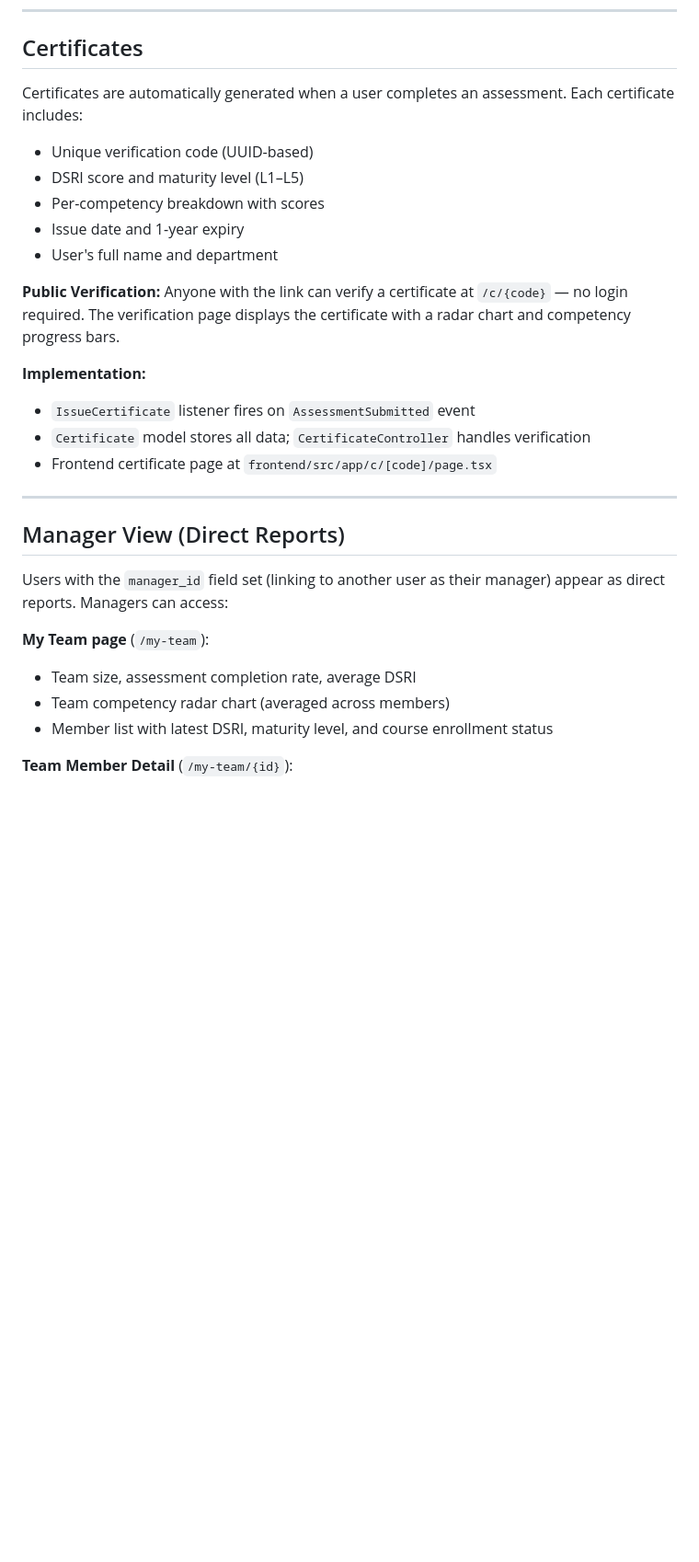
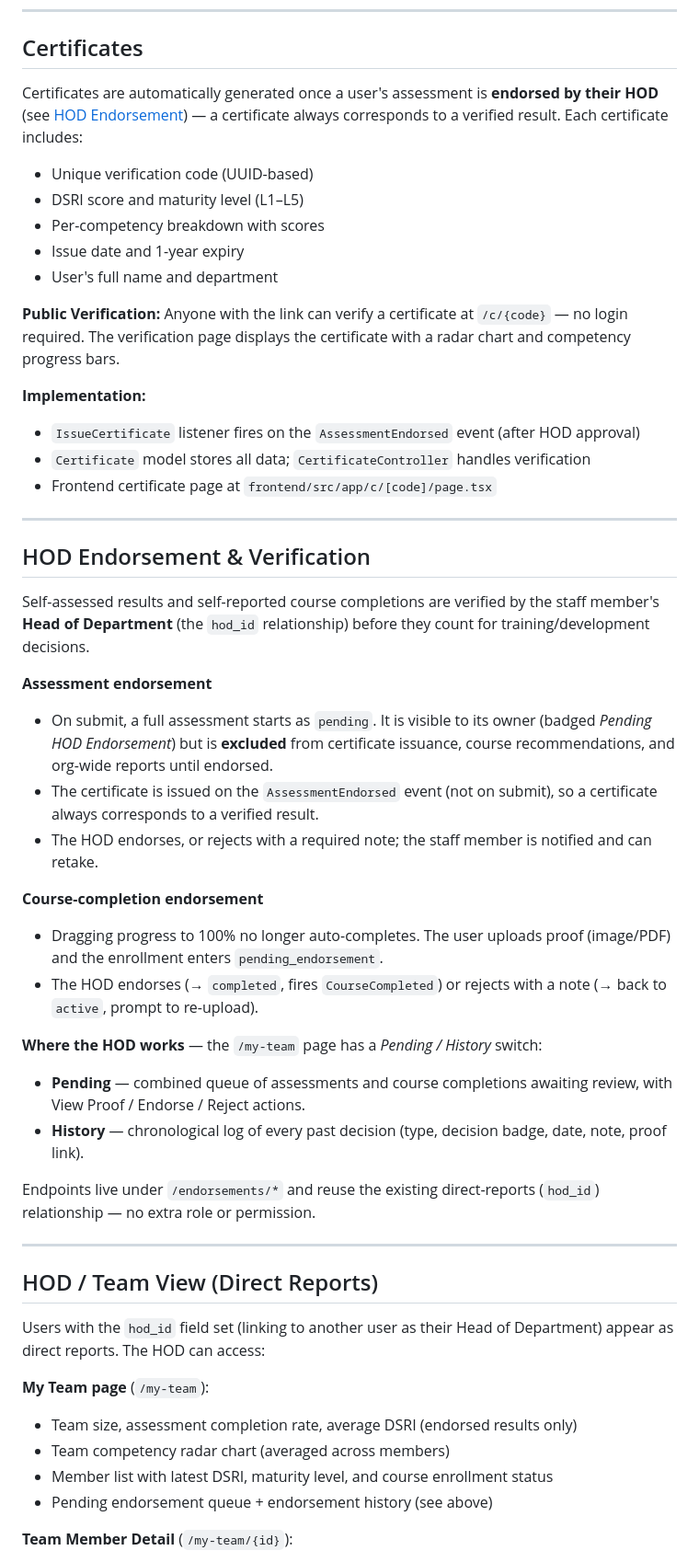
Before and after one commit to soonmh/AI-Enhanced-Digital-Skill-Course-Recommender-for-Government-Staff, a Markdown page: README.md, the part around one of its changes. Shown at 92% size. Drawn GitHub-style; blank space fills up the shorter version.

```diff
--- a/README.md
+++ b/README.md
@@ -839,7 +872,7 @@ The system integrates with **Google Gemini 3.1 Flash Lite** for seven AI-powered
 
 ## Certificates
 
-Certificates are automatically generated when a user completes an assessment. Each certificate includes:
+Certificates are automatically generated once a user's assessment is **endorsed by their HOD** (see [HOD Endorsement](#hod-endorsement--verification-1)) — a certificate always corresponds to a verified result. Each certificate includes:
 
 - Unique verification code (UUID-based)
 - DSRI score and maturity level (L1–L5)
@@ -850,20 +883,44 @@ Certificates are automatically generated when a user completes an assessment. Ea
 **Public Verification:** Anyone with the link can verify a certificate at `/c/{code}` — no login required. The verification page displays the certificate with a radar chart and competency progress bars.
 
 **Implementation:**
-- `IssueCertificate` listener fires on `AssessmentSubmitted` event
+- `IssueCertificate` listener fires on the `AssessmentEndorsed` event (after HOD approval)
 - `Certificate` model stores all data; `CertificateController` handles verification
 - Frontend certificate page at `frontend/src/app/c/[code]/page.tsx`
 
 ---
 
-## Manager View (Direct Reports)
+## HOD Endorsement & Verification
 
-Users with the `manager_id` field set (linking to another user as their manager) appear as direct reports. Managers can access:
+Self-assessed results and self-reported course completions are verified by the
+staff member's **Head of Department** (the `hod_id` relationship) before they
+count for training/development decisions.
+
+**Assessment endorsement**
+- On submit, a full assessment starts as `pending`. It is visible to its owner (badged *Pending HOD Endorsement*) but is **excluded** from certificate issuance, course recommendations, and org-wide reports until endorsed.
+- The certificate is issued on the `AssessmentEndorsed` event (not on submit), so a certificate always corresponds to a verified result.
+- The HOD endorses, or rejects with a required note; the staff member is notified and can retake.
+
+**Course-completion endorsement**
+- Dragging progress to 100% no longer auto-completes. The user uploads proof (image/PDF) and the enrollment enters `pending_endorsement`.
+- The HOD endorses (→ `completed`, fires `CourseCompleted`) or rejects with a note (→ back to `active`, prompt to re-upload).
+
+**Where the HOD works** — the `/my-team` page has a *Pending / History* switch:
+- **Pending** — combined queue of assessments and course completions awaiting review, with View Proof / Endorse / Reject actions.
+- **History** — chronological log of every past decision (type, decision badge, date, note, proof link).
+
+Endpoints live under `/endorsements/*` and reuse the existing direct-reports (`hod_id`) relationship — no extra role or permission.
+
+---
+
+## HOD / Team View (Direct Reports)
+
+Users with the `hod_id` field set (linking to another user as their Head of Department) appear as direct reports. The HOD can access:
 
 **My Team page** (`/my-team`):
-- Team size, assessment completion rate, average DSRI
+- Team size, assessment completion rate, average DSRI (endorsed results only)
 - Team competency radar chart (averaged across members)
 - Member list with latest DSRI, maturity level, and course enrollment status
+- Pending endorsement queue + endorsement history (see above)
 
 **Team Member Detail** (`/my-team/{id}`):
 - Individual DSRI score, trend chart, and maturity level
```
Also changed, not shown: other parts of README.md (+50 -15 lines).
